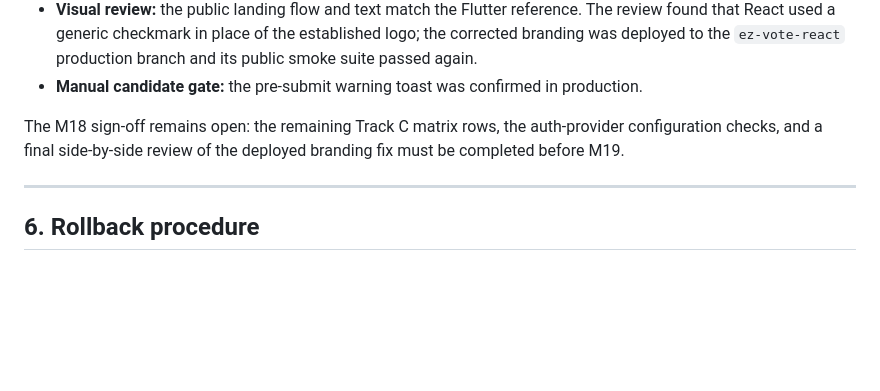
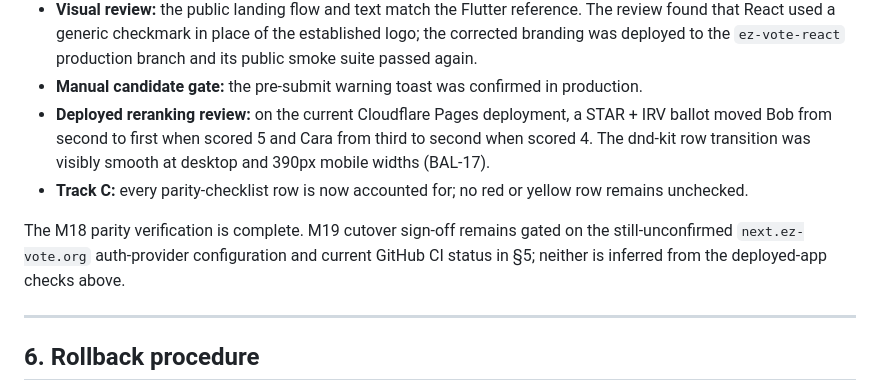
Before and after one commit to FruityShuffles/ez-vote, a Markdown page: docs/Migration/Cutover Plan.md, the part around one of its changes. Drawn GitHub-style; blank space fills up the shorter version.

Commit message:
M18: record completed parity track (#104)

```diff
--- a/docs/Migration/Cutover Plan.md
+++ b/docs/Migration/Cutover Plan.md
@@ -181,10 +181,16 @@ Verified by: ____________   Date: __________   Staging build SHA: __________
   the corrected branding was deployed to the `ez-vote-react` production branch and
   its public smoke suite passed again.
 - **Manual candidate gate:** the pre-submit warning toast was confirmed in production.
+- **Deployed reranking review:** on the current Cloudflare Pages deployment, a
+  STAR + IRV ballot moved Bob from second to first when scored 5 and Cara from
+  third to second when scored 4. The dnd-kit row transition was visibly smooth
+  at desktop and 390px mobile widths (BAL-17).
+- **Track C:** every parity-checklist row is now accounted for; no red or yellow
+  row remains unchecked.
 
-The M18 sign-off remains open: the remaining Track C matrix rows, the auth-provider
-configuration checks, and a final side-by-side review of the deployed branding fix
-must be completed before M19.
+The M18 parity verification is complete. M19 cutover sign-off remains gated on
+the still-unconfirmed `next.ez-vote.org` auth-provider configuration and current
+GitHub CI status in §5; neither is inferred from the deployed-app checks above.
 
 ---
 
```
Also changed, not shown: other parts of docs/Migration/Cutover Plan.md (+1 -1 lines).
